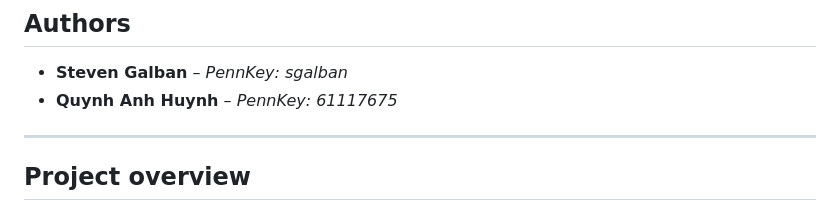
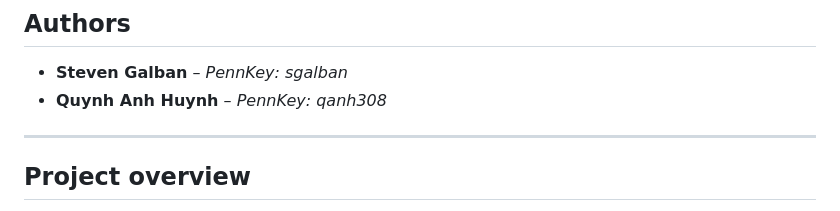
Before and after one commit to sgalban/PuzzleSolver, a Markdown page: README.md, the part around the change. Rendered like a GitHub page.

```diff
--- a/README.md
+++ b/README.md
@@ -2,7 +2,7 @@
 
 ## **Authors**
 - **Steven Galban** – *PennKey: sgalban*
-- **Quynh Anh Huynh** – *PennKey: 61117675*
+- **Quynh Anh Huynh** – *PennKey: qanh308*
 
 ---
 
```
